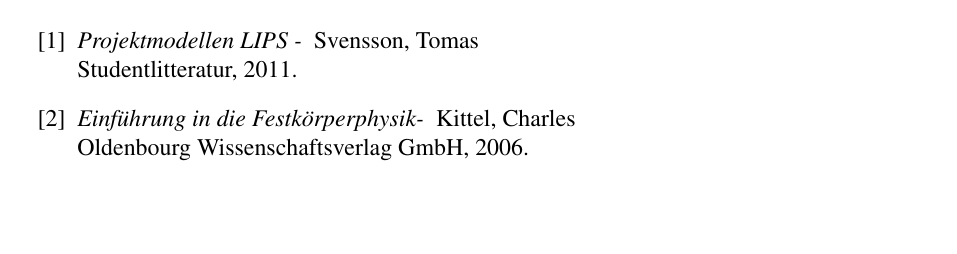
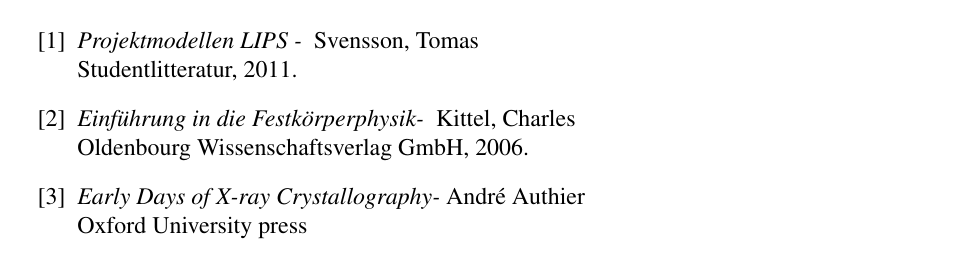
Before and after one commit to johanjoensson/TFYA50-Computational-Physics, a LaTeX document (Documentation/Final_report/final_report.tex): part of page 21 of 22, cut so that both start at the same text, the shorter picture padded with empty space. Compiled offline with pdfLaTeX.

Commit message:
added a bib item /SW

```diff
--- a/Documentation/Final_report/final_report.tex
+++ b/Documentation/Final_report/final_report.tex
@@ -249,6 +249,8 @@
 \\Studentlitteratur, 2011.
 \bibitem{kittel}\textit{Einführung in die Festkörperphysik- } Kittel, Charles
 \\Oldenbourg Wissenschaftsverlag GmbH, 2006.
+\bibitem{bib:DebyeSilver}\textit{Early Days of X-ray Crystallography-} André Authier\\
+Oxford University press
 \end{thebibliography}
 \newpage
 \appendix
```
